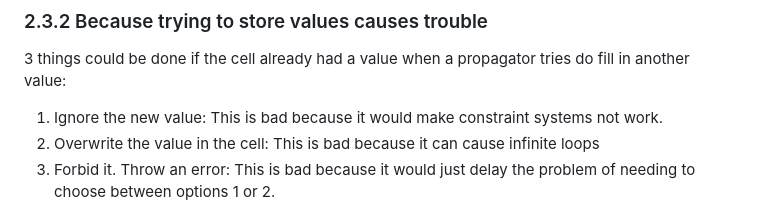
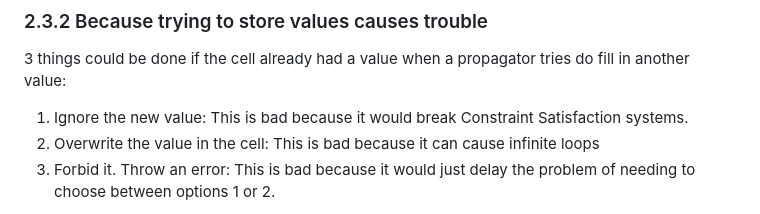
Before and after one commit to andremarcondesteixeira/learning-playground, a Markdown page: Propagation Networks/Article Summary.md, the part around the change. Rendered like a GitHub page.

Commit message:
tiny text improvement

```diff
--- a/Propagation Networks/Article Summary.md
+++ b/Propagation Networks/Article Summary.md
@@ -71,7 +71,7 @@ The article gives one example why: It would force the language designer to make
 
 3 things could be done if the cell already had a value when a propagator tries do fill in another value:
 
-1. Ignore the new value: This is bad because it would make constraint systems not work.
+1. Ignore the new value: This is bad because it would break Constraint Satisfaction systems.
 2. Overwrite the value in the cell: This is bad because it can cause infinite loops
 3. Forbid it. Throw an error: This is bad because it would just delay the problem of needing to choose between options 1 or 2.
 
```
